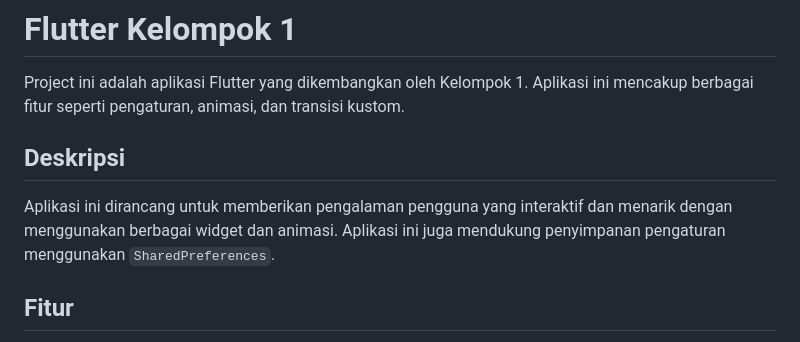
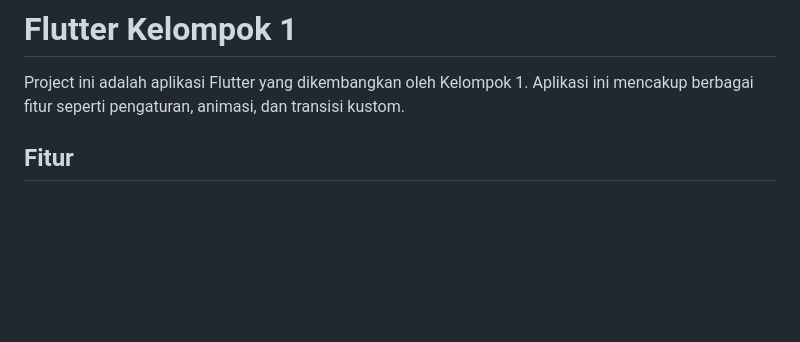
Before and after one commit to AdiSatriaSejati/flutter_kelompok_1, a Markdown page: README.md, the part around the change. Rendered like a GitHub page; blank space fills up the shorter version.

```diff
--- a/README.md
+++ b/README.md
@@ -3,10 +3,6 @@
 # Flutter Kelompok 1
 
 Project ini adalah aplikasi Flutter yang dikembangkan oleh Kelompok 1. Aplikasi ini mencakup berbagai fitur seperti pengaturan, animasi, dan transisi kustom.
-
-## Deskripsi
-
-Aplikasi ini dirancang untuk memberikan pengalaman pengguna yang interaktif dan menarik dengan menggunakan berbagai widget dan animasi. Aplikasi ini juga mendukung penyimpanan pengaturan menggunakan `SharedPreferences`.
 
 ## Fitur
 
```
